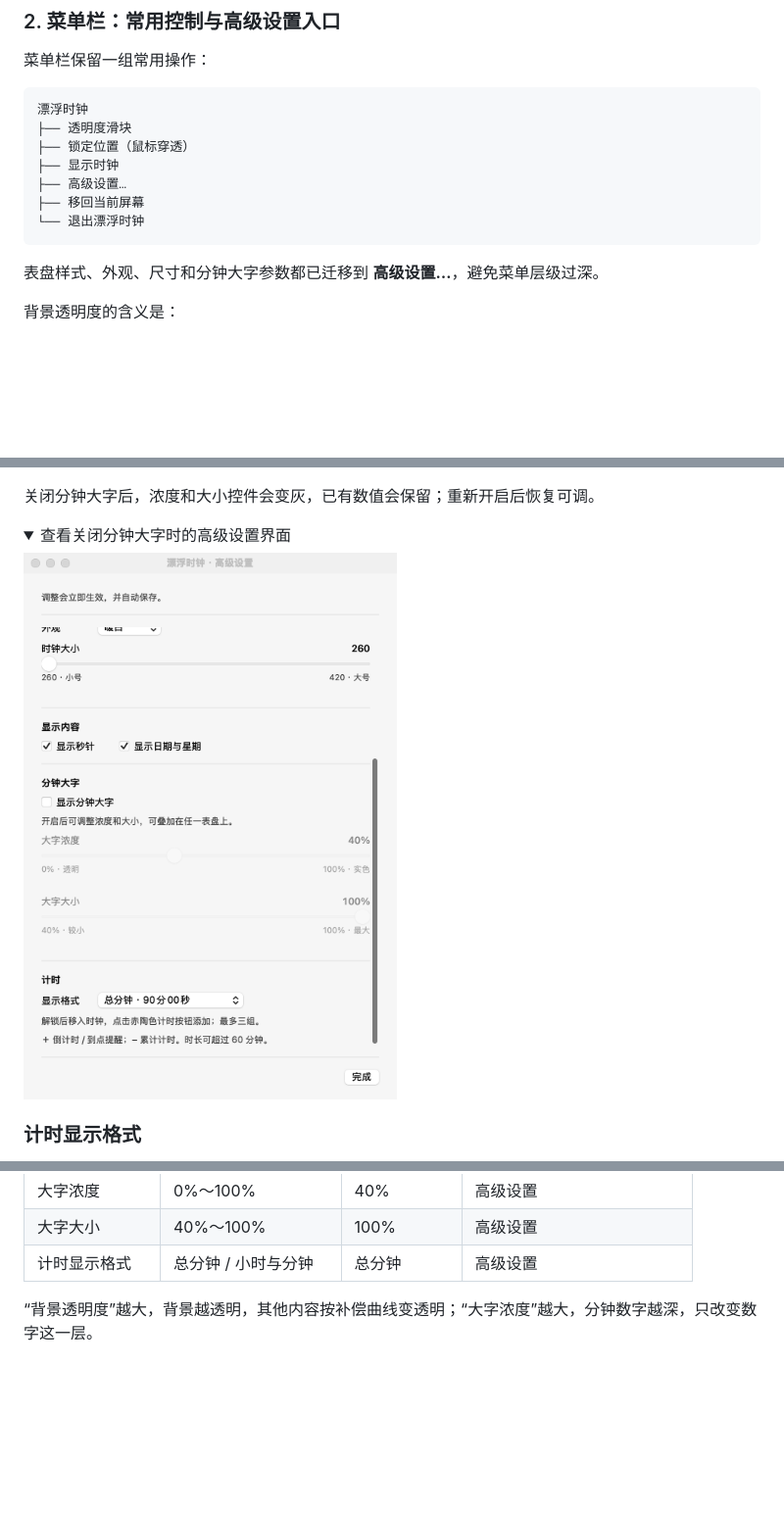
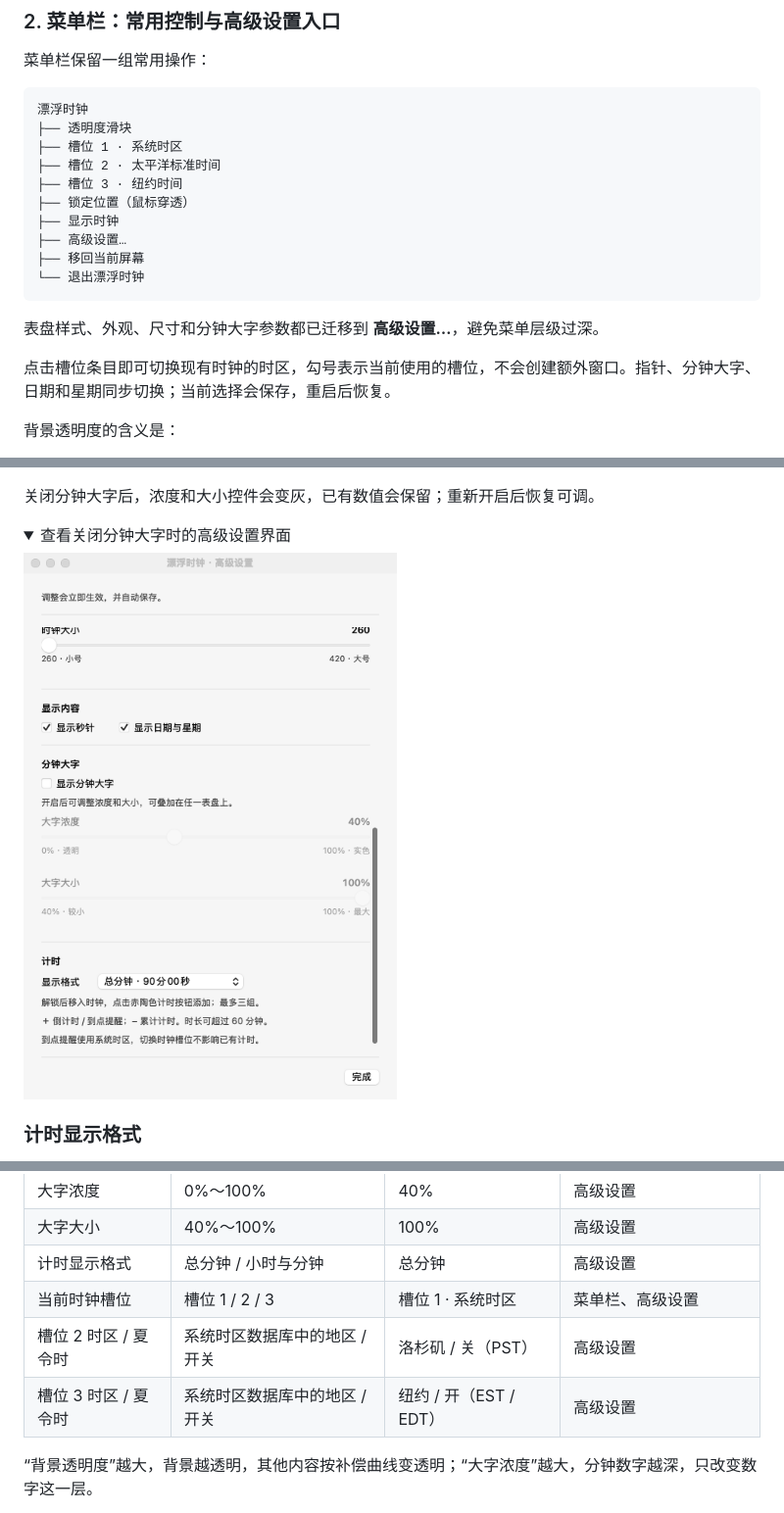
Before and after one commit to lxlonion/FloatingClock, a Markdown page: README.md, 3 parts joined by grey strips. Shown at 98% size. Drawn GitHub-style; pictures changed too: docs/images/advanced-settings-disabled.png; folded sections open; blank space fills up the shorter version.

````diff
--- a/README.md
+++ b/README.md
@@ -83,6 +84,9 @@ open dist/FloatingClock.app
 ```text
 漂浮时钟
 ├── 透明度滑块
+├── 槽位 1 · 系统时区
+├── 槽位 2 · 太平洋标准时间
+├── 槽位 3 · 纽约时间
 ├── 锁定位置（鼠标穿透）
 ├── 显示时钟
 ├── 高级设置…
@@ -91,6 +95,8 @@ open dist/FloatingClock.app
 ```
 
 表盘样式、外观、尺寸和分钟大字参数都已迁移到 **高级设置…**，避免菜单层级过深。
+
+点击槽位条目即可切换现有时钟的时区，勾号表示当前使用的槽位，不会创建额外窗口。指针、分钟大字、日期和星期同步切换；当前选择会保存，重启后恢复。
 
 背景透明度的含义是：
 
@@ -252,6 +268,9 @@ open dist/FloatingClock.app
 | 大字浓度 | 0%～100% | 40% | 高级设置 |
 | 大字大小 | 40%～100% | 100% | 高级设置 |
 | 计时显示格式 | 总分钟 / 小时与分钟 | 总分钟 | 高级设置 |
+| 当前时钟槽位 | 槽位 1 / 2 / 3 | 槽位 1 · 系统时区 | 菜单栏、高级设置 |
+| 槽位 2 时区 / 夏令时 | 系统时区数据库中的地区 / 开关 | 洛杉矶 / 关（PST） | 高级设置 |
+| 槽位 3 时区 / 夏令时 | 系统时区数据库中的地区 / 开关 | 纽约 / 开（EST / EDT） | 高级设置 |
 
 “背景透明度”越大，背景越透明，其他内容按补偿曲线变透明；“大字浓度”越大，分钟数字越深，只改变数字这一层。
 
````
Also changed, not shown: other parts of README.md (+18 -4 lines), docs/images/advanced-settings.png, 9 other files.
